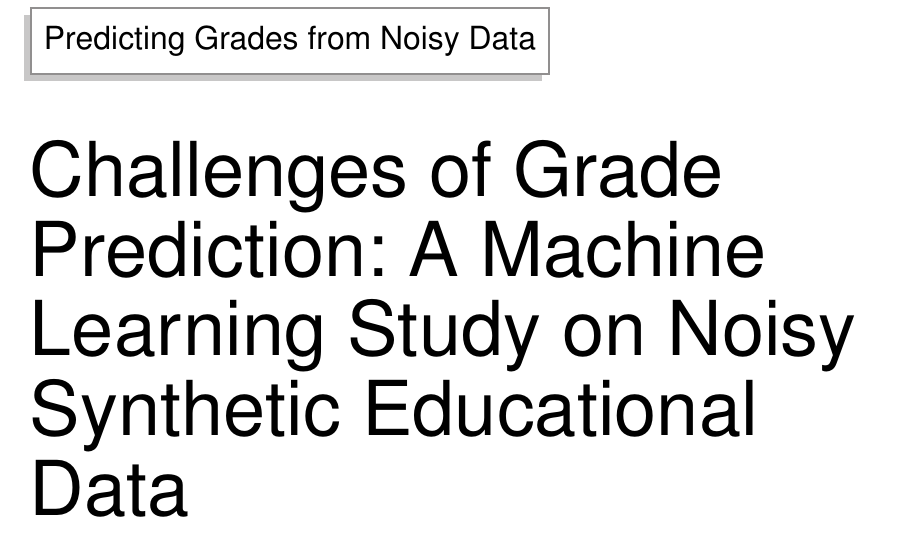
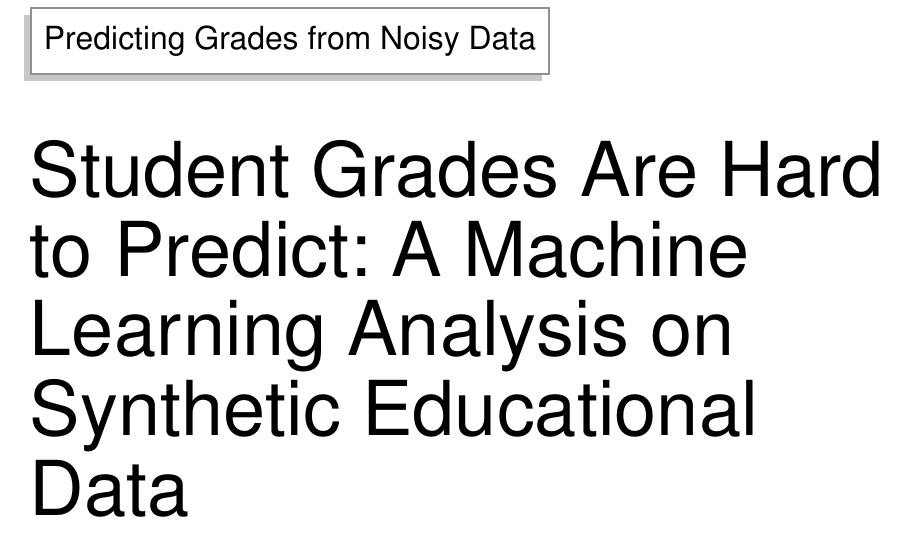
Before and after one commit to berekmeri/SPO8B4-kutmod, a LaTeX paper (Sajat_kutatas/student_performance_article/MCE_template.tex): part of page 1 of 3, cut so that both start at the same text. Compiled offline with pdfLaTeX.

Commit message:
creat: new plots and bugfix in article

```diff
--- a/Sajat_kutatas/student_performance_article/MCE_template.tex
+++ b/Sajat_kutatas/student_performance_article/MCE_template.tex
@@ -44,7 +44,7 @@
 % NOTE: The article title must be at most four lines.
 %%%%
 
-\title{Challenges of Grade Prediction: A Machine Learning Study on Noisy Synthetic Educational Data}
+\title{Student Grades Are Hard to Predict: A Machine Learning Analysis on Synthetic Educational Data}
 
 %%%%
 % NOTE: Authors from the same institution in the following sequence must be listed on a single line! Do NOT indicate the Corresponding Author behind the authors' name. Any acknowledgment must go after the conclusion section.
@@ -63,7 +63,7 @@
 % NOTE: Add the Running Head and Article Titles below.
 %%%%
 
-\markboth{Predicting Grades from Noisy Data}{Challenges of Grade Prediction: A Machine Learning Study on Noisy Synthetic Educational Data}
+\markboth{Predicting Grades from Noisy Data}{Student Grades Are Hard to Predict: A Machine Learning Analysis on Synthetic Educational Data}
 
 %%%%
 % NOTE: Do not break the line after \begin{abstract} command.
```
Also changed, not shown: Sajat_kutatas/student_performance_article/Predicting_Grades_from_Noisy_Data.pdf, Sajat_kutatas/student_performance_article/feature_importance.png, Sajat_kutatas/student_performance_article/fg_distribution.png, Sajat_kutatas/student_performance_article/fg_distributionppt.png (added), Sajat_kutatas/student_performance_article/rf_result.png, Sajat_kutatas/student_performance_article/rf_result_ppt.png (added), Sajat_kutatas/student_performance_article/y_pred_distribution.png, Sajat_kutatas/student_performance_article/y_pred_distributionppt.png (added), Sajat_kutatas/student_performance_article/MCE_template.tex (8 more changed lines), 1 other file.
